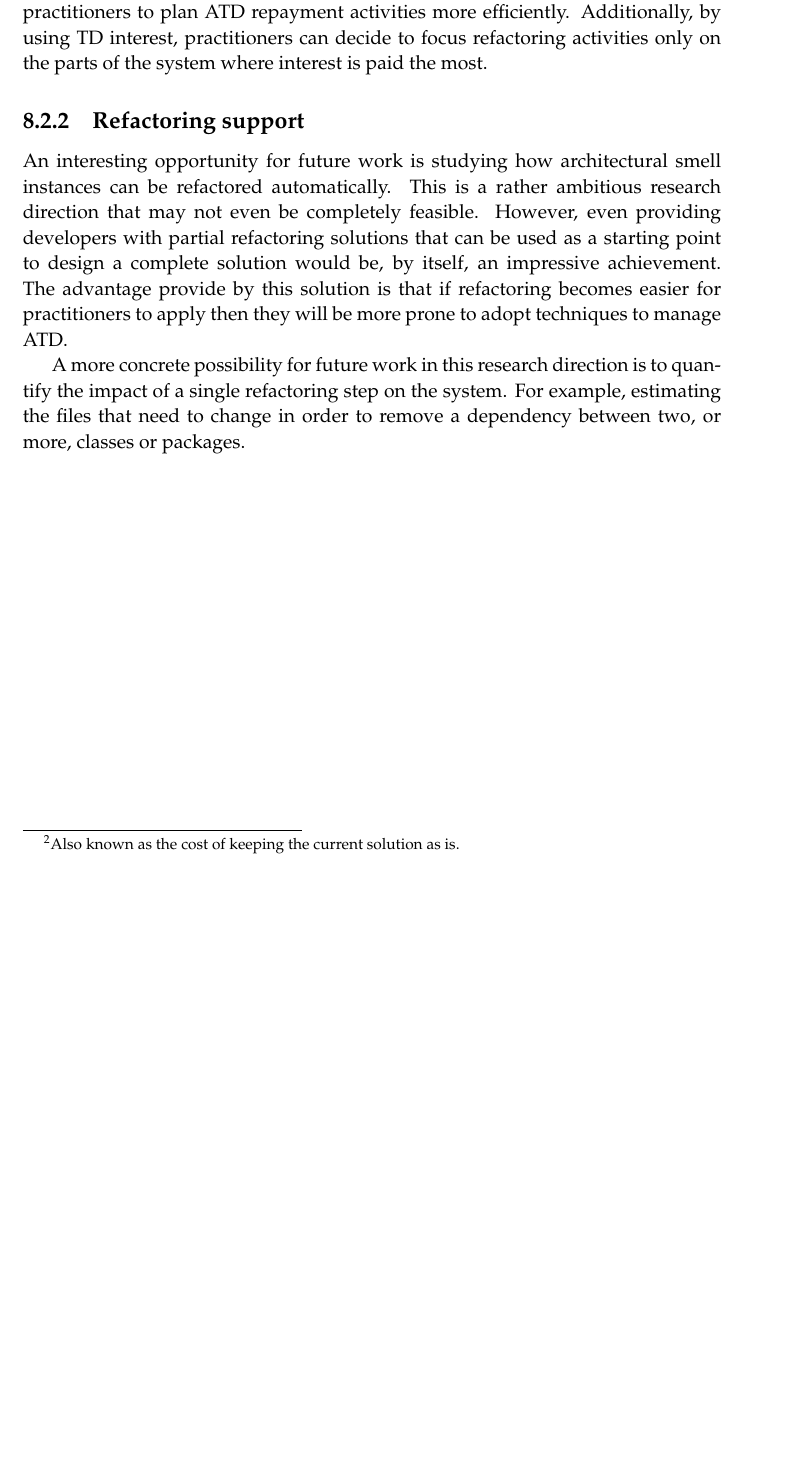
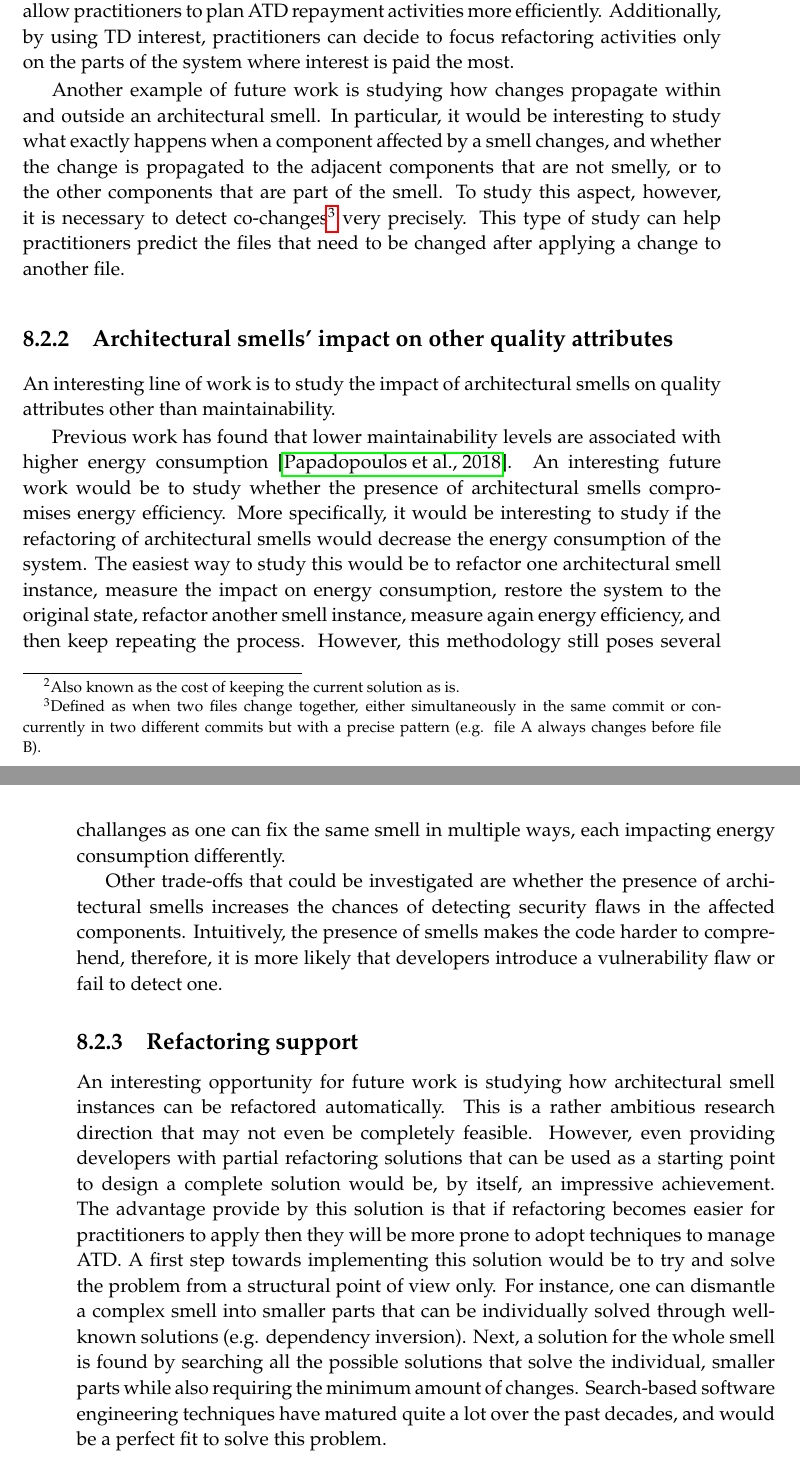
Before and after one commit to darius-sas/phd-dissertation, a LaTeX thesis (thesis.tex, which reads c8-conclusions.tex): part of page 266 of 288 before the commit and two parts of pages 266 and 267 of 288 after it, the two joined at a grey line, cut so that both start at the same text, the shorter picture padded with empty space. Compiled offline with pdfLaTeX.

Commit message:
Finished revision of RW

```diff
--- a/c8-conclusions.tex
+++ b/c8-conclusions.tex
@@ -144,18 +143,39 @@ The ultimate goal of this research line is to make it possible for practitioners
 
-One concrete example of future work is estimating the amount of technical debt interest\footnote{Also known as the cost of keeping the current solution as is.} generated by architectural smells.
-By using this data point, one can calculate the breaking point, i.e. the time left before rebuilding the system from scratch is more convenient than keep maintaining it.
+A concrete example of future work is estimating the amount of technical debt interest\footnote{Also known as the cost of keeping the current solution as is.} generated by architectural smells.
+Namely, calculate how much ``extra work'' is done because of the presence of architectural smells.
+By using this technical debt interest, one can calculate the breaking point, i.e. when the amount of interest paid is larger than the cost to rebuild the system from scratch.
 This would allow practitioners to plan ATD repayment activities more efficiently.
 Additionally, by using TD interest, practitioners can decide to focus refactoring activities only on the parts of the system where interest is paid the most.
 
+Another example of future work is studying how changes propagate within and outside an architectural smell.
+In particular, it would be interesting to study what exactly happens when a component affected by a smell changes, and whether the change is propagated to the adjacent components that are not smelly, or to the other components that are part of the smell.
+To study this aspect, however, it is necessary to detect co-changes\footnote{Defined as when two files change together, either simultaneously in the same commit or concurrently in two different commits but with a precise pattern (e.g. file A always changes before file B).} very precisely.
+This type of study can help practitioners predict the files that need to be changed after applying a change to another file.
+
+\subsection{Architectural smells' impact on other quality attributes}
+An interesting line of work is to study the impact of architectural smells on quality attributes other than maintainability.
+
+Previous work has found that lower maintainability levels are associated with higher energy consumption \cite{Papadopoulos2018}.
+An interesting future work would be to study whether the presence of architectural smells compromises energy efficiency.
+More specifically, it would be interesting to study if the refactoring of architectural smells would decrease the energy consumption of the system.
+The easiest way to study this would be to refactor one architectural smell instance, measure the impact on energy consumption, restore the system to the original state, refactor another smell instance, measure again energy efficiency, and then keep repeating the process.
+However, this methodology still poses several challanges as one can fix the same smell in multiple ways, each impacting energy consumption differently.
+
+Other trade-offs that could be investigated are whether the presence of architectural smells increases the chances of detecting security flaws in the affected components.
+Intuitively, the presence of smells makes the code harder to comprehend, therefore, it is more likely that developers introduce a vulnerability flaw or fail to detect one.
 
 \subsection{Refactoring support}
 An interesting opportunity for future work is studying how architectural smell instances can be refactored automatically.
 This is a rather ambitious research direction that may not even be completely feasible.
 However, even providing developers with partial refactoring solutions that can be used as a starting point to design a complete solution would be, by itself, an impressive achievement.
 The advantage provide by this solution is that if refactoring becomes easier for practitioners to apply then they will be more prone to adopt techniques to manage ATD.
+A first step towards implementing this solution would be to try and solve the problem from a structural point of view only.
+For instance, one can dismantle a complex smell into smaller parts that can be individually solved through well-known solutions (e.g. dependency inversion).
+Next, a solution for the whole smell is found by searching all the possible solutions that solve the individual, smaller parts while also requiring the minimum amount of changes.
+Search-based software engineering techniques have matured quite a lot over the past decades, and would be a perfect fit to solve this problem.
 
-A more concrete possibility for future work in this research direction is to quantify the impact of a single refactoring step  on the system.
-For example, estimating the files that need to change in order to remove a dependency between two, or more, classes or packages.
+% A more concrete possibility for future work in this research direction is to quantify the impact of a single refactoring step on the system.
+% For example, estimating the files that need to change in order to remove a dependency between two, or more, classes or packages.
 
 
 %\subsection{d}
```
Also changed, not shown: c8-conclusions.tex (9 more changed lines).
